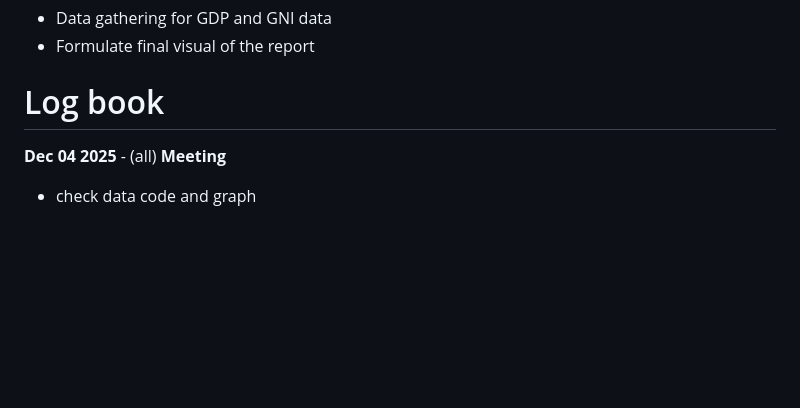
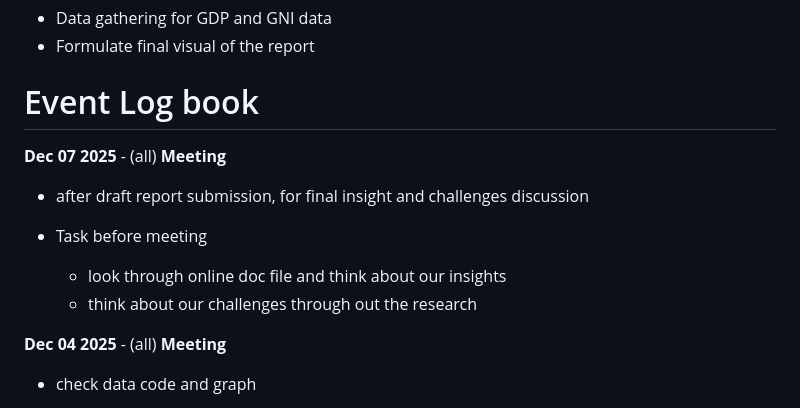
Before and after one commit to e4e421/2025-env-econ-group4, a Markdown page: README.md, the part around the change. Rendered like a GitHub page; blank space fills up the shorter version.

Commit message:
Rename 'Log book' to 'Event Log book' and update entries

```diff
--- a/README.md
+++ b/README.md
@@ -68,7 +68,15 @@ This is the data report for 2025 7QQMM906 Environmental Economic module Data rep
 -   Data gathering for GDP and GNI data
 -   Formulate final visual of the report
 
-# Log book
+# Event Log book
+
+**Dec 07 2025** - (all) **Meeting**
+- after draft report submission, for final insight and challenges discussion
+
+- Task before meeting
+    - look through online doc file and think about our insights
+    - think about our challenges through out the research
+
 
 **Dec 04 2025** - (all) **Meeting**
 
```
